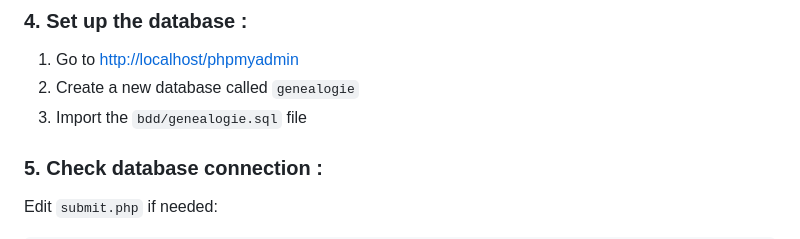
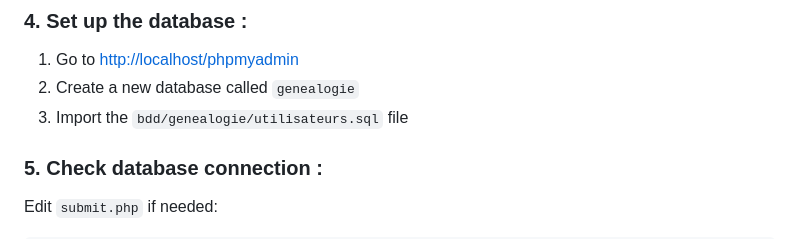
Before and after one commit to MohamedRizki/GenealogieLocalisee, a Markdown page: README.md, the part around one of its changes. GitHub-like rendering.

```diff
--- a/README.md
+++ b/README.md
@@ -78,7 +78,7 @@ Launch both services by clicking "Start Servers" in MAMP.
 
 1. Go to [http://localhost/phpmyadmin](http://localhost/phpmyadmin)
 2. Create a new database called `genealogie`
-3. Import the `bdd/genealogie.sql` file
+3. Import the `bdd/genealogie/utilisateurs.sql` file
 
 ### 5. Check database connection :
 
```
Also changed, not shown: other parts of README.md (+1 -1 lines).
